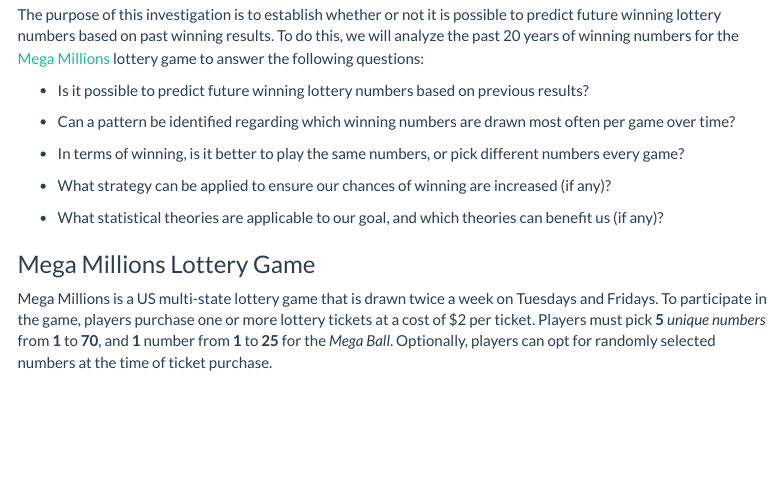
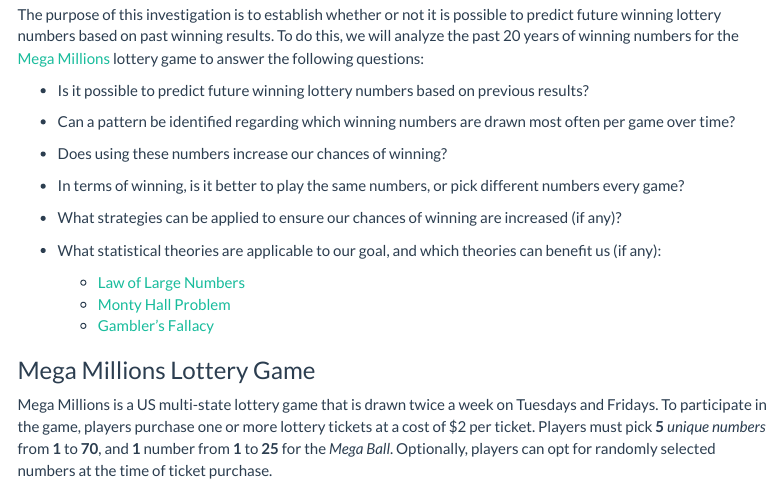
Before and after one commit to stephen-haslett/Data698ResearchProject, an R Markdown document (ProjectProposal/Data698FinalProjectProposal.Rmd): the page in a window 1100 px wide, from 350 px down. Rendered offline with R 4.5, knitr and Pandoc, with nearby package versions; menus at the side of the page are left out.

Commit message:
Intro updates

```diff
--- a/ProjectProposal/Data698FinalProjectProposal.Rmd
+++ b/ProjectProposal/Data698FinalProjectProposal.Rmd
@@ -27,11 +27,16 @@
 
 - Can a pattern be identified regarding which winning numbers are drawn most often per game over time?
 
+- Does using these numbers increase our chances of winning?
+
 - In terms of winning, is it better to play the same numbers, or pick different numbers every game?
 
-- What strategy can be applied to ensure our chances of winning are increased (if any)?
+- What strategies can be applied to ensure our chances of winning are increased (if any)?
 
-- What statistical theories are applicable to our goal, and which theories can benefit us (if any)?
+- What statistical theories are applicable to our goal, and which theories can benefit us (if any):
+    - [Law of Large Numbers](https://en.wikipedia.org/wiki/Law_of_large_numbers)
+    - [Monty Hall Problem](https://en.wikipedia.org/wiki/Monty_Hall_problem)
+    - [Gambler's Fallacy](https://en.wikipedia.org/wiki/Gambler%27s_fallacy)
 
 
 ### Mega Millions Lottery Game
```
